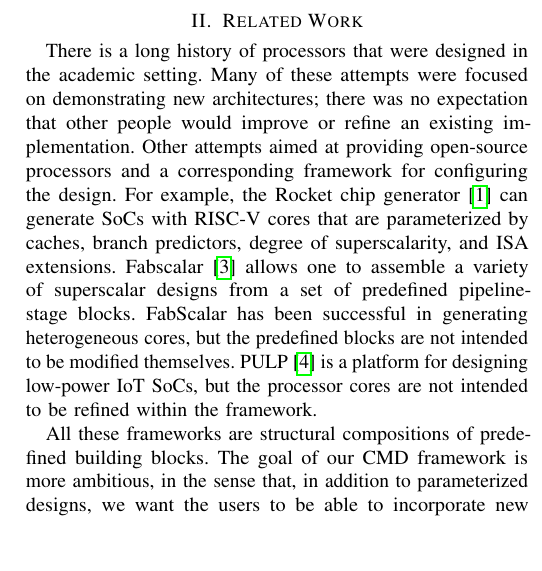
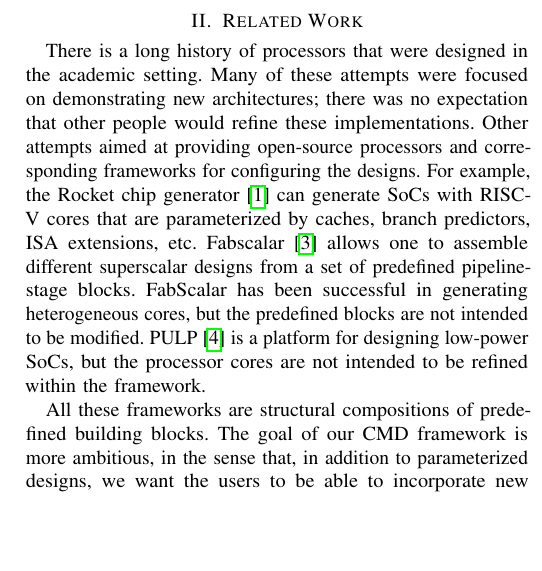
Before and after one commit to sizhuo-zhang/Micro_Top_Picks_2018, a LaTeX paper (top_picks.tex): part of one column of page 2 of 6, cut so that both start at the same text, the shorter picture padded with empty space. Compiled offline with pdfLaTeX; a missing font is replaced by an installed copy or a similar font; a LaTeX package or settings file that is missing is left out.

Commit message:
fit to word limit

```diff
--- a/top_picks.tex
+++ b/top_picks.tex
@@ -130,12 +130,12 @@ Section~\ref{sec:conclude} concludes the paper.
 
 \section{Related Work}\label{sec:related}
 There is a long history of processors that were designed in the academic setting.
-Many of these attempts were focused on demonstrating new architectures; there was no expectation that other people would improve or refine an existing implementation.
-Other attempts aimed at providing open-source processors and a corresponding framework for configuring the design.
-For example, the Rocket chip generator~\cite{rocketchip} can generate SoCs with RISC-V cores that are parameterized by caches, branch predictors, degree of superscalarity, and ISA extensions.
-Fabscalar~\cite{fabscalar} allows one to assemble a variety of superscalar designs from a set of predefined pipeline-stage blocks.
-FabScalar has been successful in generating heterogeneous cores, but the predefined blocks are not intended to be modified themselves.
-PULP~\cite{pulp} is a platform for designing low-power IoT SoCs, but the processor cores are not intended to be refined within the framework.
+Many of these attempts were focused on demonstrating new architectures; there was no expectation that other people would refine these implementations.
+Other attempts aimed at providing open-source processors and corresponding frameworks for configuring the designs.
+For example, the Rocket chip generator~\cite{rocketchip} can generate SoCs with RISC-V cores that are parameterized by caches, branch predictors, ISA extensions, etc.
+Fabscalar~\cite{fabscalar} allows one to assemble different superscalar designs from a set of predefined pipeline-stage blocks.
+FabScalar has been successful in generating heterogeneous cores, but the predefined blocks are not intended to be modified.
+PULP~\cite{pulp} is a platform for designing low-power SoCs, but the processor cores are not intended to be refined within the framework.
 
 All these frameworks are structural compositions of predefined building blocks.
 The goal of our CMD framework is more ambitious, in the sense that, in addition to parameterized designs, we want the users to be able to incorporate new microarchitectural ideas.
```
